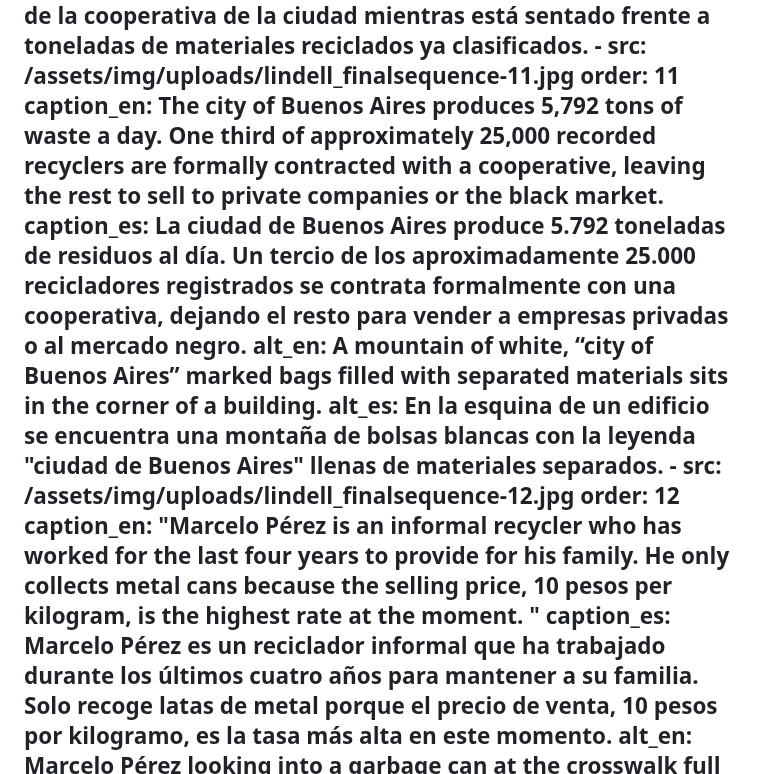
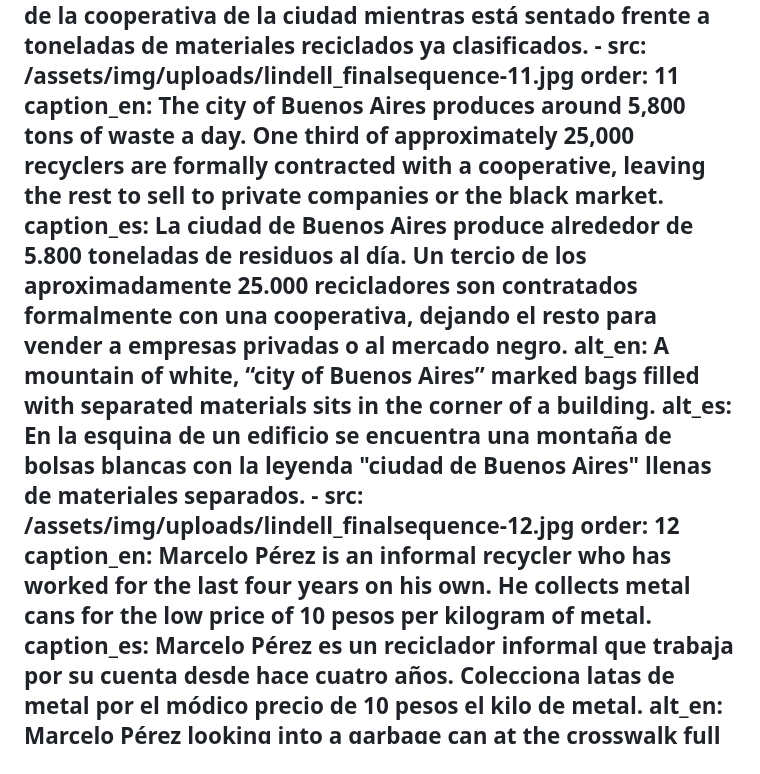
Before and after one commit to UNC-Global-Storytelling/buenos-aires-2025, a Markdown page: src/photoStories/dumping.md, the part around the change. Rendered like a GitHub page.

Commit message:
Update Photo Stories “dumping”

```diff
--- a/src/photoStories/dumping.md
+++ b/src/photoStories/dumping.md
@@ -159,28 +159,26 @@ en:
         ya clasificados.
     - src: /assets/img/uploads/lindell_finalsequence-11.jpg
       order: 11
-      caption_en: The city of Buenos Aires produces 5,792 tons of waste a day. One
-        third of approximately 25,000 recorded recyclers are formally contracted
-        with a cooperative, leaving the rest to sell to private companies or the
+      caption_en: The city of Buenos Aires produces around 5,800 tons of waste a day.
+        One third of approximately 25,000 recyclers are formally contracted with
+        a cooperative, leaving the rest to sell to private companies or the
         black market.
-      caption_es: La ciudad de Buenos Aires produce 5.792 toneladas de residuos al
-        día. Un tercio de los aproximadamente 25.000 recicladores registrados se
-        contrata formalmente con una cooperativa, dejando el resto para vender a
-        empresas privadas o al mercado negro.
+      caption_es: La ciudad de Buenos Aires produce alrededor de 5.800 toneladas de
+        residuos al día. Un tercio de los aproximadamente 25.000 recicladores
+        son contratados formalmente con una cooperativa, dejando el resto para
+        vender a empresas privadas o al mercado negro.
       alt_en: A mountain of white, “city of Buenos Aires” marked bags filled with
         separated materials sits in the corner of a building.
       alt_es: En la esquina de un edificio se encuentra una montaña de bolsas blancas
         con la leyenda "ciudad de Buenos Aires" llenas de materiales separados.
     - src: /assets/img/uploads/lindell_finalsequence-12.jpg
       order: 12
-      caption_en: "Marcelo Pérez is an informal recycler who has worked for the last
-        four years to provide for his family. He only collects metal cans
-        because the selling price, 10 pesos per kilogram, is the highest rate at
-        the moment. "
-      caption_es: Marcelo Pérez es un reciclador informal que ha trabajado durante los
-        últimos cuatro años para mantener a su familia. Solo recoge latas de
-        metal porque el precio de venta, 10 pesos por kilogramo, es la tasa más
-        alta en este momento.
+      caption_en: Marcelo Pérez is an informal recycler who has worked for the last
+        four years on his own. He collects metal cans for the low price of 10
+        pesos per kilogram of metal.
+      caption_es: Marcelo Pérez es un reciclador informal que trabaja por su cuenta
+        desde hace cuatro años. Colecciona latas de metal por el módico precio
+        de 10 pesos el kilo de metal.
       alt_en: Marcelo Pérez looking into a garbage can at the crosswalk full of people.
       alt_es: Marcelo Pérez mirando un bote de basura en el paso de peatones lleno de
         gente.
```
